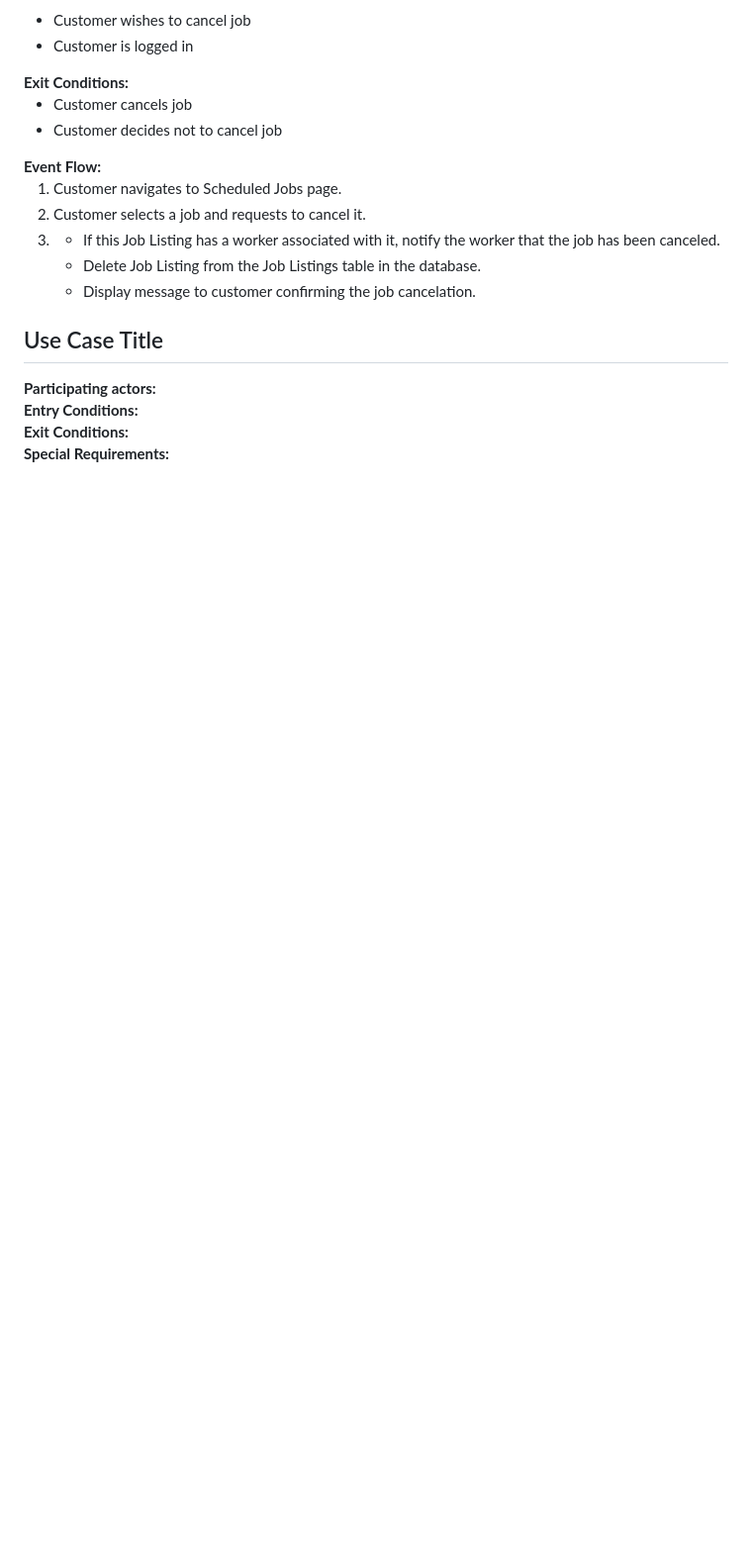
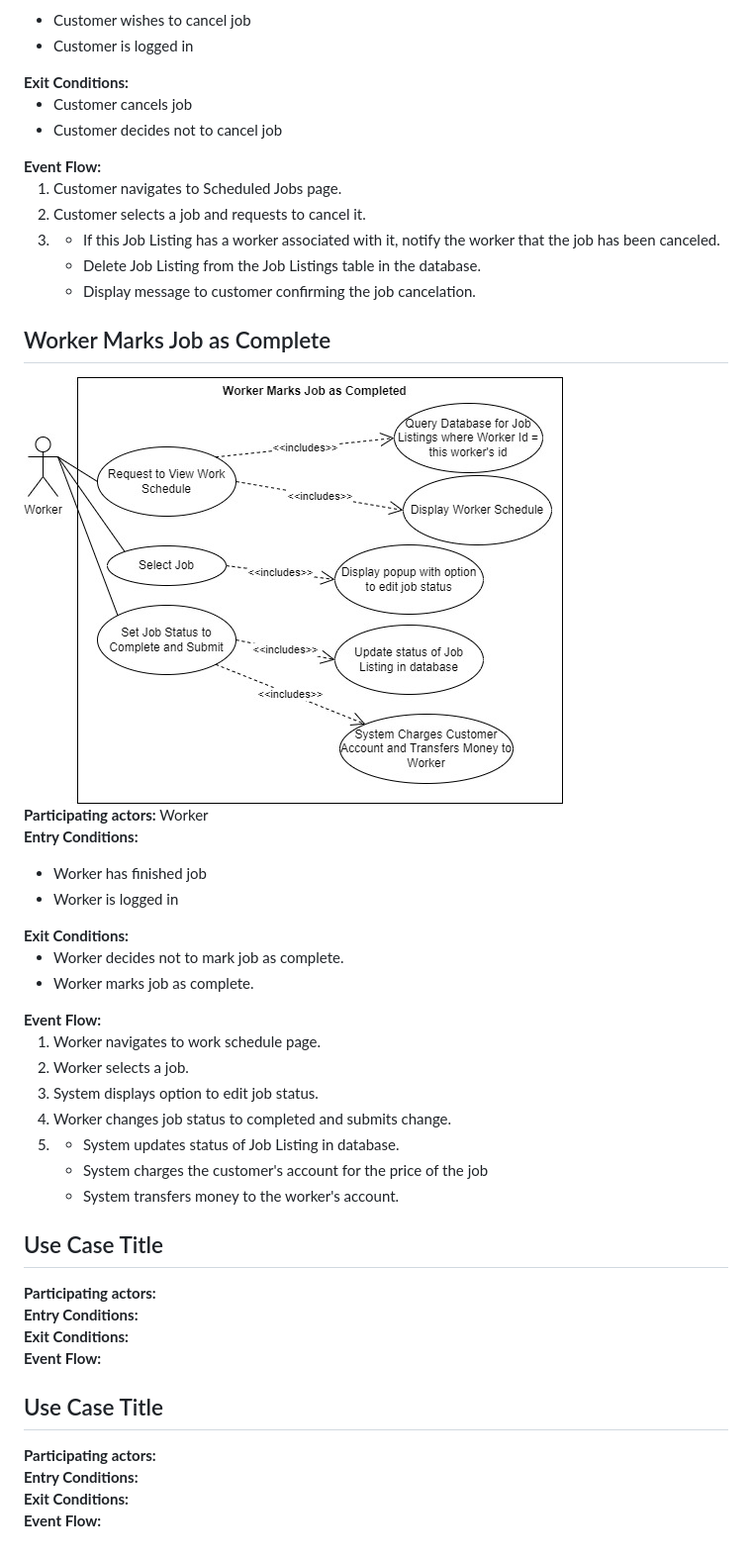
Before and after one commit to 504knight/7-little-ducklings, a Markdown page: docs/Use Case Diagrams.md, the part around the change. Shown: that part at 99% size. Rendered like a GitHub page; pictures changed too: docs/use-case-diagrams/worker-complete-job.jpg (added); blank space fills up the shorter version.

Commit message:
Added worker marks job as complete use case

```diff
--- a/docs/Use Case Diagrams.md
+++ b/docs/Use Case Diagrams.md
@@ -188,9 +188,46 @@
     </li>
 </ol>
 
+## Worker Marks Job as Complete
+
+<img src="/docs/use-case-diagrams/worker-complete-job.jpg">
+
+<strong>Participating actors:</strong> Worker
+<strong>Entry Conditions:</strong>
+<ul>
+    <li>Worker has finished job</li>
+    <li>Worker is logged in</li>
+</ul>
+<strong>Exit Conditions:</strong>
+<ul>
+    <li>Worker decides not to mark job as complete.</li>
+    <li>Worker marks job as complete.</li>
+</ul>
+<strong>Event Flow:</strong>
+<ol>
+    <li>Worker navigates to work schedule page.</li>
+    <li>Worker selects a job.</li>
+    <li>System displays option to edit job status.</li>
+    <li>Worker changes job status to completed and submits change.</li>
+    <li>
+        <ul>
+            <li>System updates status of Job Listing in database.</li>
+            <li>System charges the customer's account for the price of the job</li>
+            <li>System transfers money to the worker's account.</li>
+        </ul>
+    </li>
+</ol>
+
 ## Use Case Title
 
 <strong>Participating actors:</strong>
 <strong>Entry Conditions:</strong>
 <strong>Exit Conditions:</strong>
-<strong>Special Requirements:</strong>
+<strong>Event Flow:</strong>
+
+## Use Case Title
+
+<strong>Participating actors:</strong>
+<strong>Entry Conditions:</strong>
+<strong>Exit Conditions:</strong>
+<strong>Event Flow:</strong>
```
